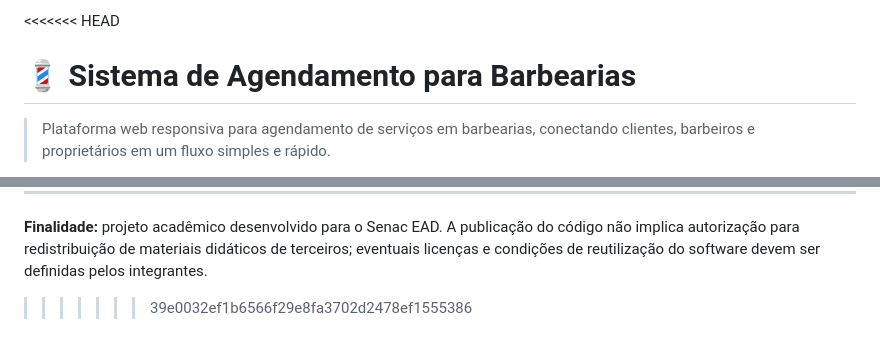
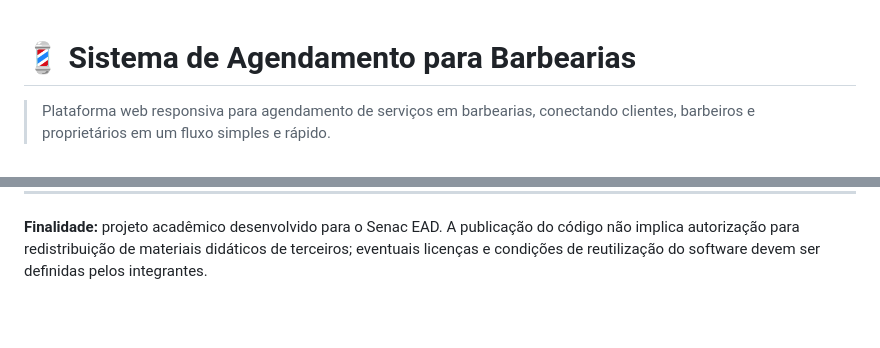
Before and after one commit to isabellyfranklin/barbearia-app, a Markdown page: README.md, 2 parts joined by grey strips. GitHub-like rendering; blank space fills up the shorter version.

Commit message:
Fix merge conflict in README.md
Removed merge conflict markers from README.md.

```diff
--- a/README.md
+++ b/README.md
@@ -1,4 +1,3 @@
-<<<<<<< HEAD
 # 💈 Sistema de Agendamento para Barbearias
 
 > Plataforma web responsiva para agendamento de serviços em barbearias, conectando clientes, barbeiros e proprietários em um fluxo simples e rápido.
@@ -287,4 +286,3 @@ A divisão de responsabilidades técnicas ainda será formalizada pelo grupo.
 ---
 
 **Finalidade:** projeto acadêmico desenvolvido para o Senac EAD. A publicação do código não implica autorização para redistribuição de materiais didáticos de terceiros; eventuais licenças e condições de reutilização do software devem ser definidas pelos integrantes.
->>>>>>> 39e0032ef1b6566f29e8fa3702d2478ef1555386
```
